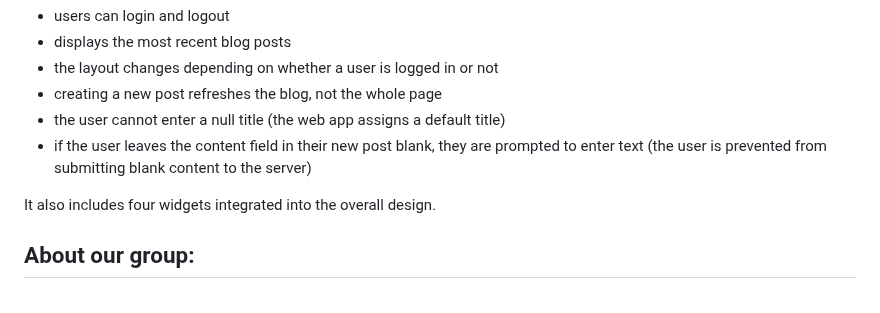
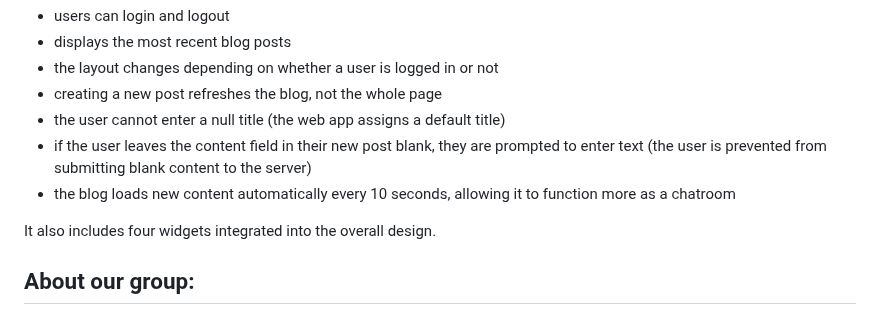
Before and after one commit to Tristan296/widgets-blog-web-app, a Markdown page: README.md, the part around the change. Drawn GitHub-style.

```diff
--- a/README.md
+++ b/README.md
@@ -8,6 +8,7 @@ This application has the following functionality
 * the user cannot enter a null title (the web app assigns a default title)
 * if the user leaves the content field in their new post blank, they are prompted to enter text
     (the user is prevented from submitting blank content to the server)
+* the blog loads new content automatically every 10 seconds, allowing it to function more as a chatroom
 
 It also includes four widgets integrated into the overall design.
 ## About our group:
```
